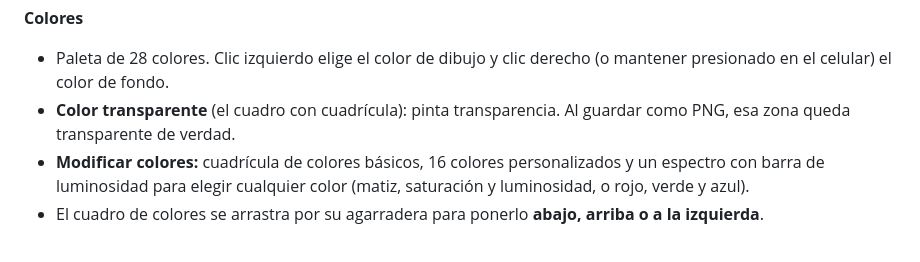
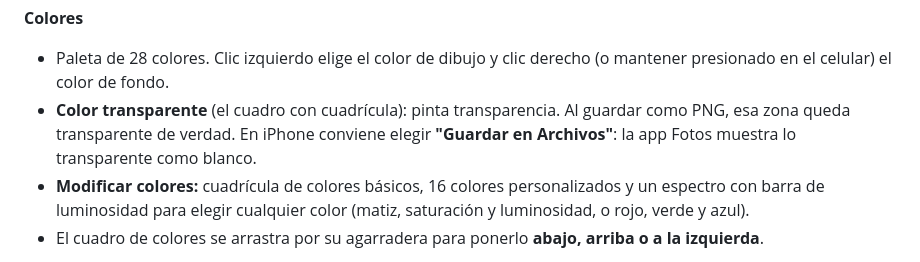
Before and after one commit to gabom88/Paint-98, a Markdown page: README.md, the part around one of its changes. Drawn GitHub-style.

```diff
--- a/README.md
+++ b/README.md
@@ -37,7 +37,9 @@ redondeado.
 - Paleta de 28 colores. Clic izquierdo elige el color de dibujo y clic derecho
   (o mantener presionado en el celular) el color de fondo.
 - **Color transparente** (el cuadro con cuadrícula): pinta transparencia. Al
-  guardar como PNG, esa zona queda transparente de verdad.
+  guardar como PNG, esa zona queda transparente de verdad. En iPhone conviene
+  elegir **"Guardar en Archivos"**: la app Fotos muestra lo transparente como
+  blanco.
 - **Modificar colores:** cuadrícula de colores básicos, 16 colores
   personalizados y un espectro con barra de luminosidad para elegir cualquier
   color (matiz, saturación y luminosidad, o rojo, verde y azul).
```
Also changed, not shown: other parts of README.md (+2 -7 lines), docs/celular.png, docs/dibujo.png (deleted), docs/menu.png, docs/preview.png, 2 other files.
